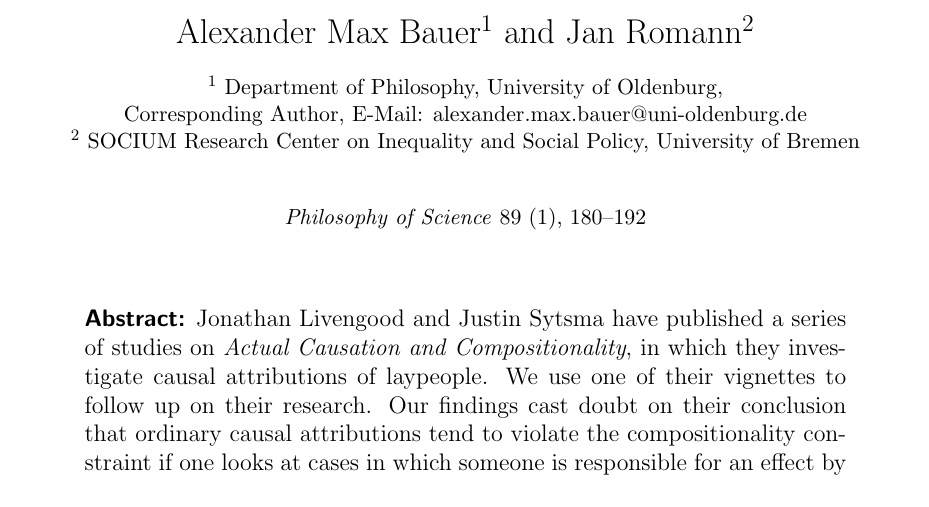
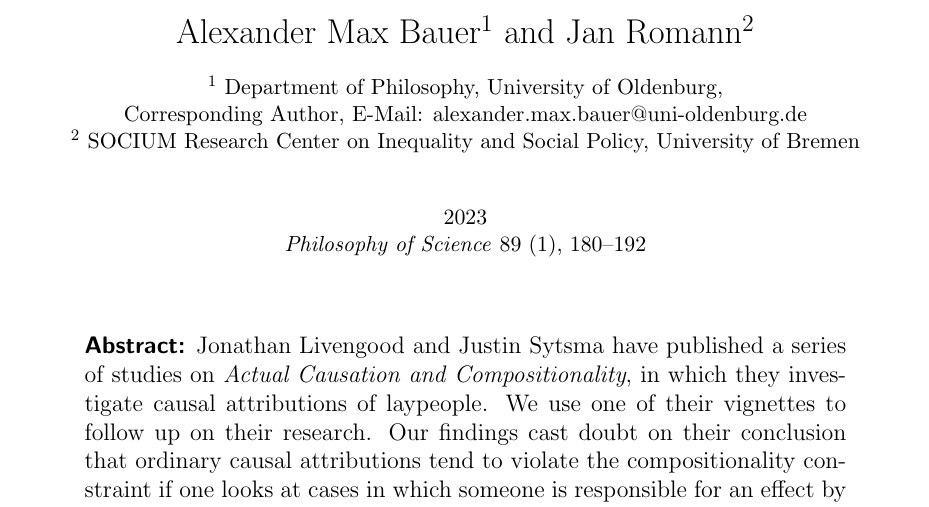
Before and after one commit to alephmembeth/causality-revolver, a LaTeX paper (preprint/causality_revolver.tex): part of page 1 of 15, cut so that both start at the same text. Compiled offline with pdfLaTeX.

Commit message:
Update preprint

```diff
--- a/preprint/causality_revolver.tex
+++ b/preprint/causality_revolver.tex
@@ -35,7 +35,7 @@
 Corresponding Author, E-Mail: \href{mailto:alexander.max.bauer@uni-oldenburg.de}{alexander.max.bauer@uni-oldenburg.de}}
 \affil[2]{ SOCIUM Research Center on Inequality and Social Policy, University of Bremen}
 
-\date{\small \textit{Philosophy of Science} 89 (1), 180–192}
+\date{\small 2023\\\textit{Philosophy of Science} 89 (1), 180--192}
 
 \begin{document}
 \maketitle
```
Also changed, not shown: preprint/causality_revolver.pdf.
